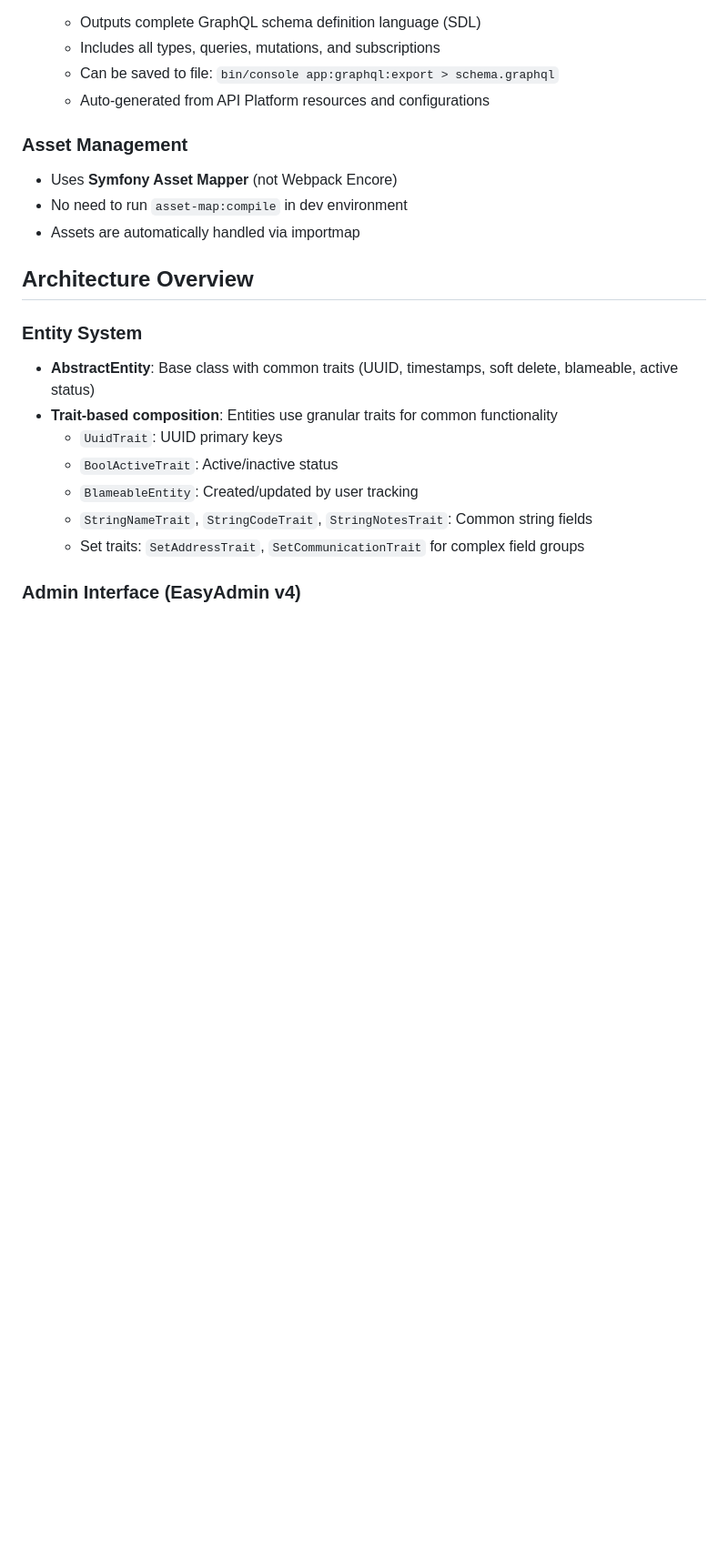
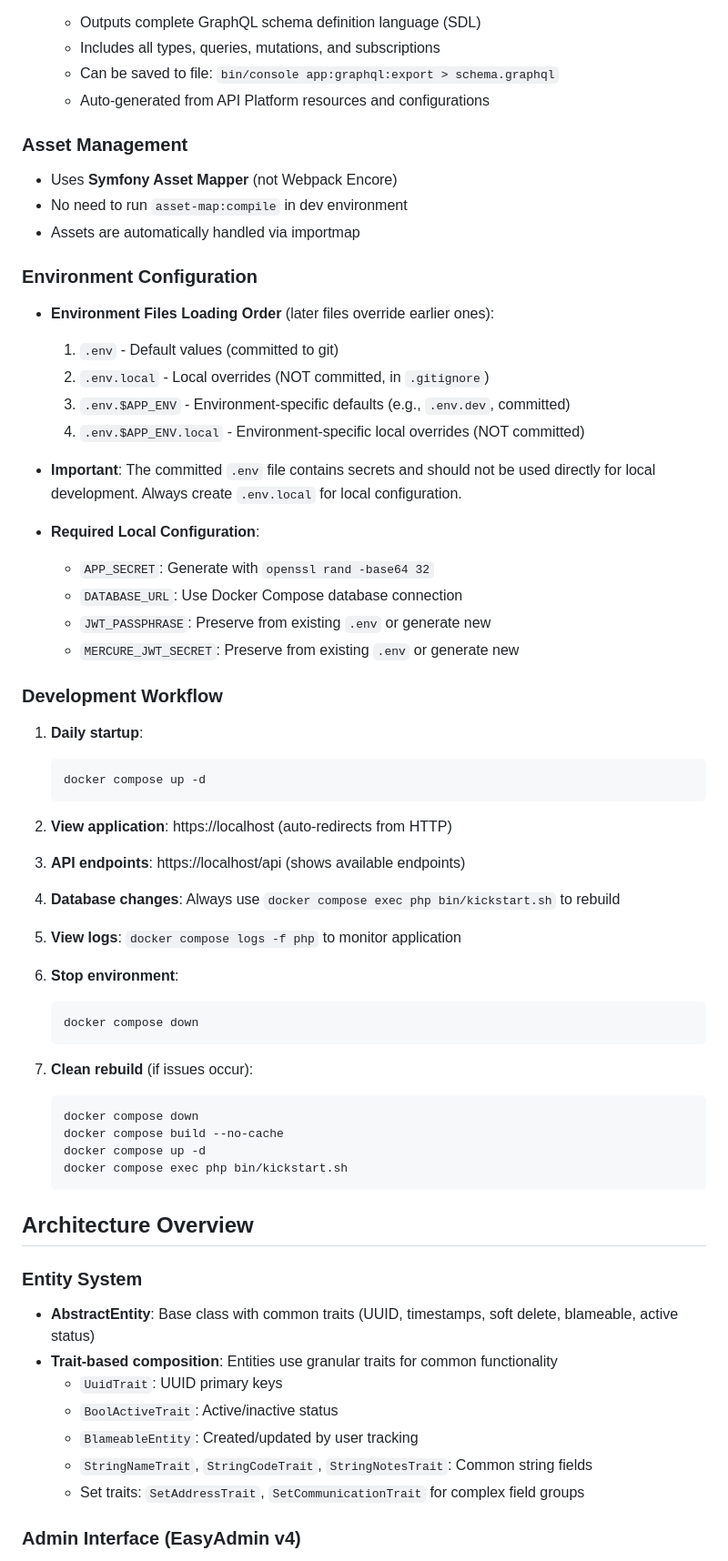
Before and after one commit to cschorr/symfony-core-bundle, a Markdown page: CLAUDE.md, the part around one of its changes. Shown at 91% size. GitHub-like rendering; blank space fills up the shorter version.

````diff
--- a/CLAUDE.md
+++ b/CLAUDE.md
@@ -47,6 +114,48 @@ This file provides guidance to Claude Code (claude.ai/code) when working with co
 - Uses **Symfony Asset Mapper** (not Webpack Encore)
 - No need to run `asset-map:compile` in dev environment
 - Assets are automatically handled via importmap
+
+### Environment Configuration
+- **Environment Files Loading Order** (later files override earlier ones):
+  1. `.env` - Default values (committed to git)
+  2. `.env.local` - Local overrides (NOT committed, in `.gitignore`)
+  3. `.env.$APP_ENV` - Environment-specific defaults (e.g., `.env.dev`, committed)
+  4. `.env.$APP_ENV.local` - Environment-specific local overrides (NOT committed)
+
+- **Important**: The committed `.env` file contains secrets and should not be used directly for local development. Always create `.env.local` for local configuration.
+
+- **Required Local Configuration**:
+  - `APP_SECRET`: Generate with `openssl rand -base64 32`
+  - `DATABASE_URL`: Use Docker Compose database connection
+  - `JWT_PASSPHRASE`: Preserve from existing `.env` or generate new
+  - `MERCURE_JWT_SECRET`: Preserve from existing `.env` or generate new
+
+### Development Workflow
+1. **Daily startup**:
+   ```bash
+   docker compose up -d
+   ```
+
+2. **View application**: https://localhost (auto-redirects from HTTP)
+
+3. **API endpoints**: https://localhost/api (shows available endpoints)
+
+4. **Database changes**: Always use `docker compose exec php bin/kickstart.sh` to rebuild
+
+5. **View logs**: `docker compose logs -f php` to monitor application
+
+6. **Stop environment**:
+   ```bash
+   docker compose down
+   ```
+
+7. **Clean rebuild** (if issues occur):
+   ```bash
+   docker compose down
+   docker compose build --no-cache
+   docker compose up -d
+   docker compose exec php bin/kickstart.sh
+   ```
 
 ## Architecture Overview
 
````
Also changed, not shown: other parts of CLAUDE.md (+69 -2 lines).
